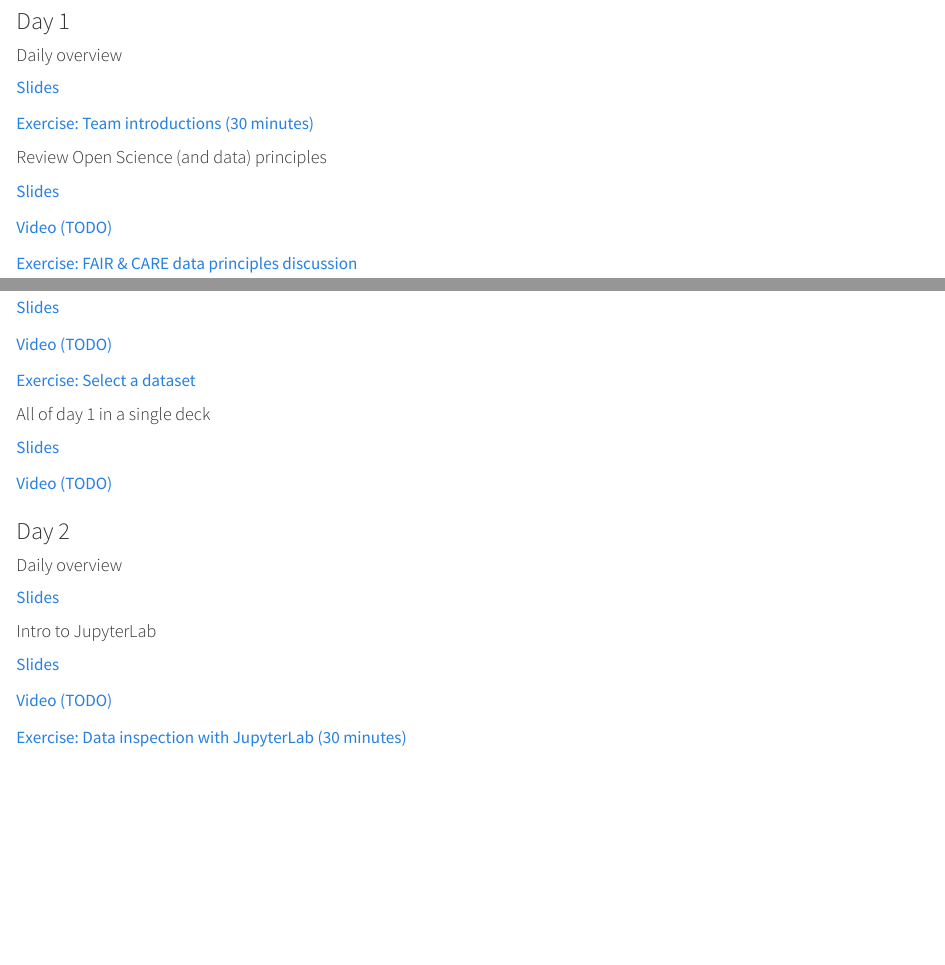
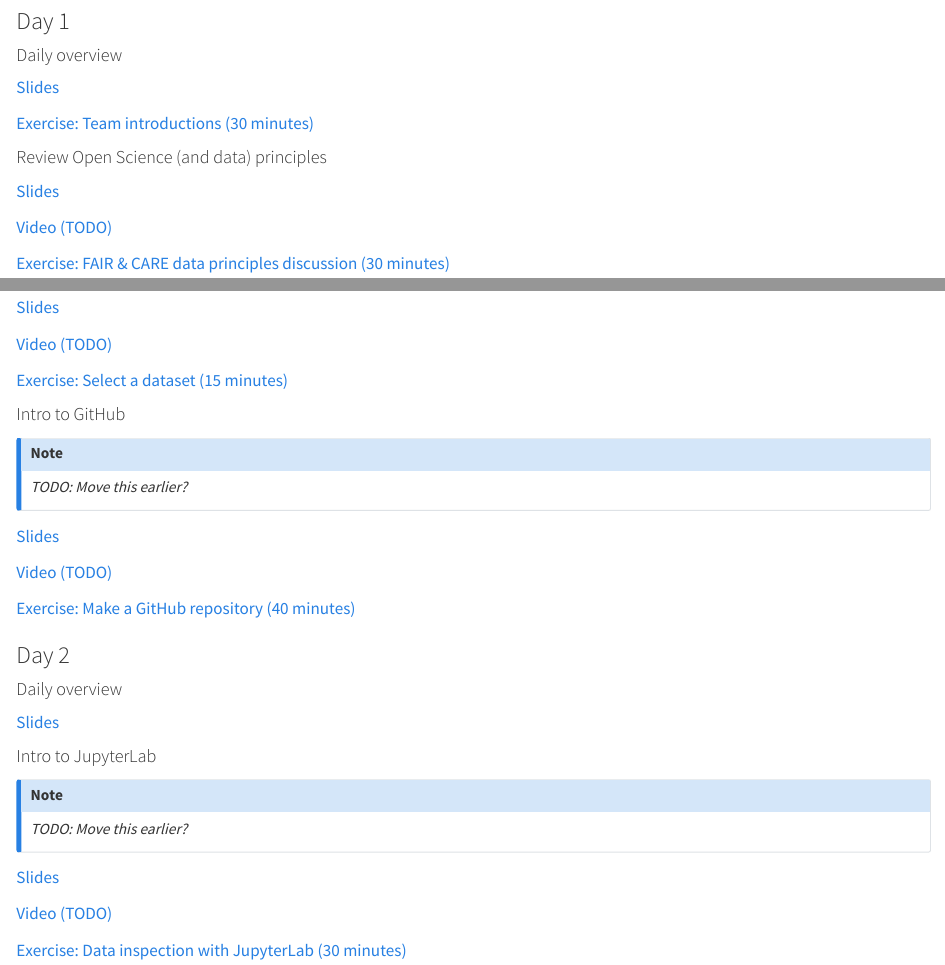
Before and after one commit to qgreenland-workshop-2023-researcher/qgreenland-workshop-2023-researcher.github.io, a Quarto document (content/index.qmd): the page in a window 1100 px wide, from 830 px down, and a second part further down, joined at a grey line. Rendered offline with R 4.5, knitr and Pandoc in place of Quarto, with nearby package versions.

Commit message:
Extract the remainder of day 1 into separate slide decks/exercises

```diff
--- a/content/index.qmd
+++ b/content/index.qmd
@@ -115,7 +115,7 @@
 :::
 
 ::: {.module-resource .exercise}
-[Exercise: FAIR & CARE data principles discussion](exercises/fair-care.qmd)
+[Exercise: FAIR & CARE data principles discussion (30 minutes)](exercises/fair-care.qmd)
 :::
 ::::::
 
@@ -137,19 +137,27 @@
 :::
 
 ::: {.module-resource .exercise}
-[Exercise: Select a dataset](exercises/select-a-dataset.qmd)
+[Exercise: Select a dataset (15 minutes)](exercises/select-a-dataset.qmd)
 :::
 ::::::
 
 :::::: {.schedule-item .module}
-#### All of day 1 in a single deck
+#### Intro to GitHub
+
+::: {.callout-note}
+_TODO: Move this earlier?_
+:::
 
 ::: {.module-resource .slides}
-[Slides](slides/day-1.qmd)
+[Slides](slides/intro-to-github.qmd)
 :::
 
 ::: {.module-resource .video}
 [Video (TODO)](https://example.com)
+:::
+
+::: {.module-resource .exercise}
+[Exercise: Make a GitHub repository (40 minutes)](exercises/make-a-github-repo.qmd)
 :::
 ::::::
 
@@ -166,6 +174,10 @@
 
 :::::: {.schedule-item .module}
 #### Intro to JupyterLab
+
+::: {.callout-note}
+_TODO: Move this earlier?_
+:::
 
 ::: {.module-resource .slides}
 [Slides](slides/intro-to-jupyterlab.qmd)
```
Also changed, not shown: content/exercises/fair-care.qmd (+1 -1 lines), content/exercises/make-a-github-repo.qmd (renamed from content/slides/day-1/1h-breakout-make-a-github-repo.qmd, +1 -3 lines), content/slides/intro-to-github.qmd (renamed from content/slides/day-1/1g-intro-github-repo.qmd, +5 -2 lines).
